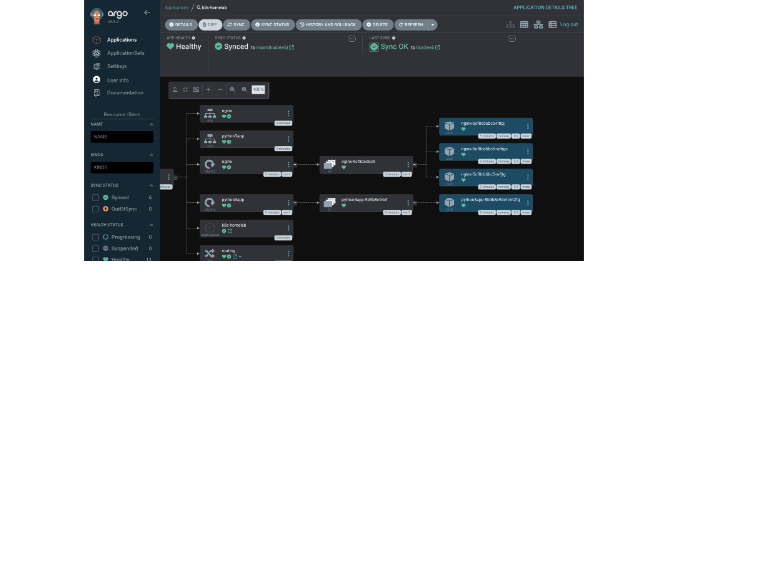
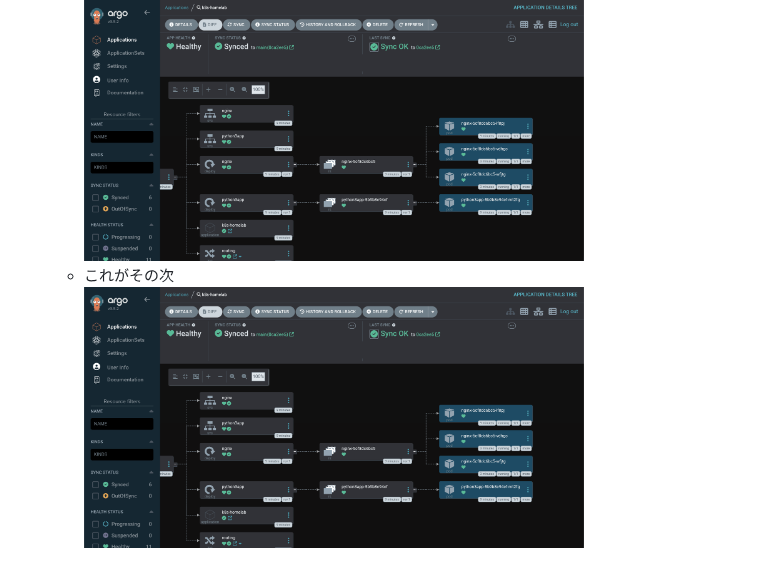
Before and after one commit to enuesaa/playground-2026, a Markdown page: README.md, the part around the change. Rendered like a GitHub page; blank space fills up the shorter version.

Commit message:
chore: update

```diff
--- a/README.md
+++ b/README.md
@@ -46,3 +46,5 @@ curl -H "Host: app.example.com" http://<EC2 IP>/
     <img src="./init.png" width="500px" />
   - これがその次（コミットしたのが3分以内に反映される）
     <img src="./next.png" width="500px" />
+  - これがその次
+    <img src="./next.png" width="500px" />
```
Also changed, not shown: nextnext.png (added).
